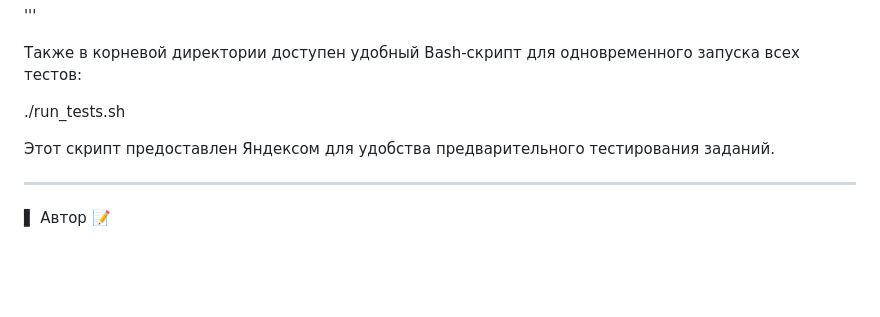
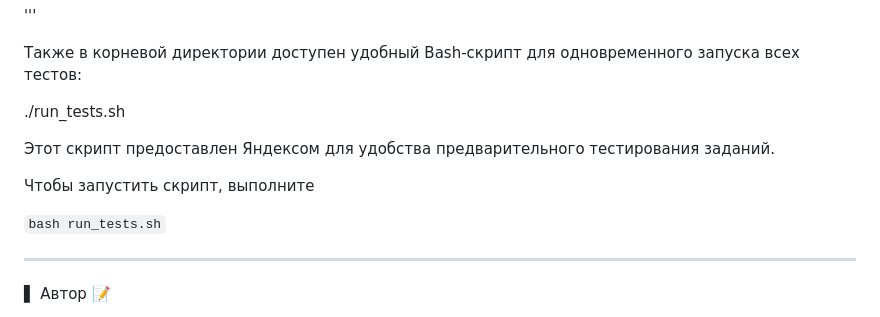
Before and after one commit to DmitryAlexandrov91/django_testing, a Markdown page: README.md, the part around the change printed below. GitHub-like rendering; blank space fills up the shorter version.

Commit message:
README upd

```diff
--- a/README.md
+++ b/README.md
@@ -74,6 +72,10 @@ python manage.py test -v 3      # Максимальная детализаци
 
 Этот скрипт предоставлен Яндексом для удобства предварительного тестирования заданий.
 
+Чтобы запустить скрипт, выполните
+
+`bash run_tests.sh`
+
 ---
 
 ▌ Автор 📝
```
Also changed, not shown: other parts of README.md (+5 -7 lines).
